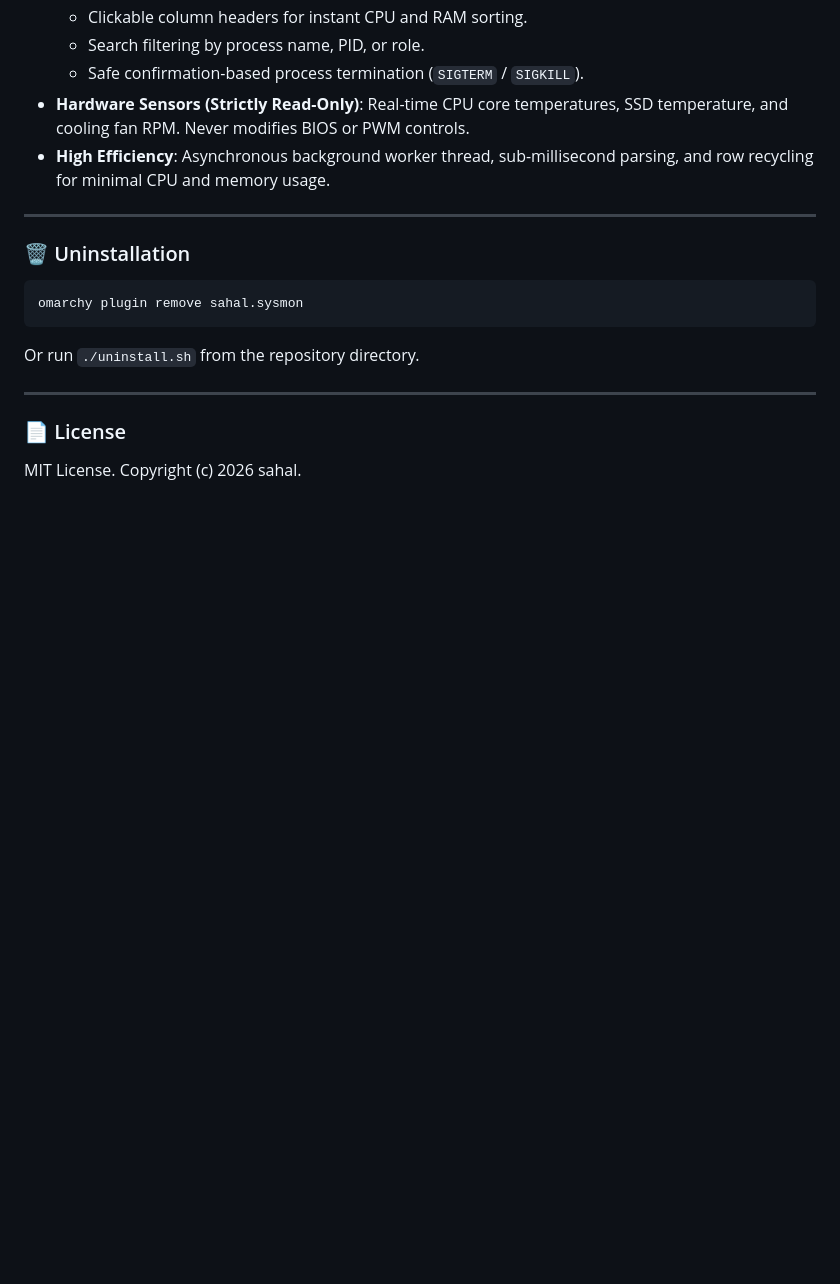
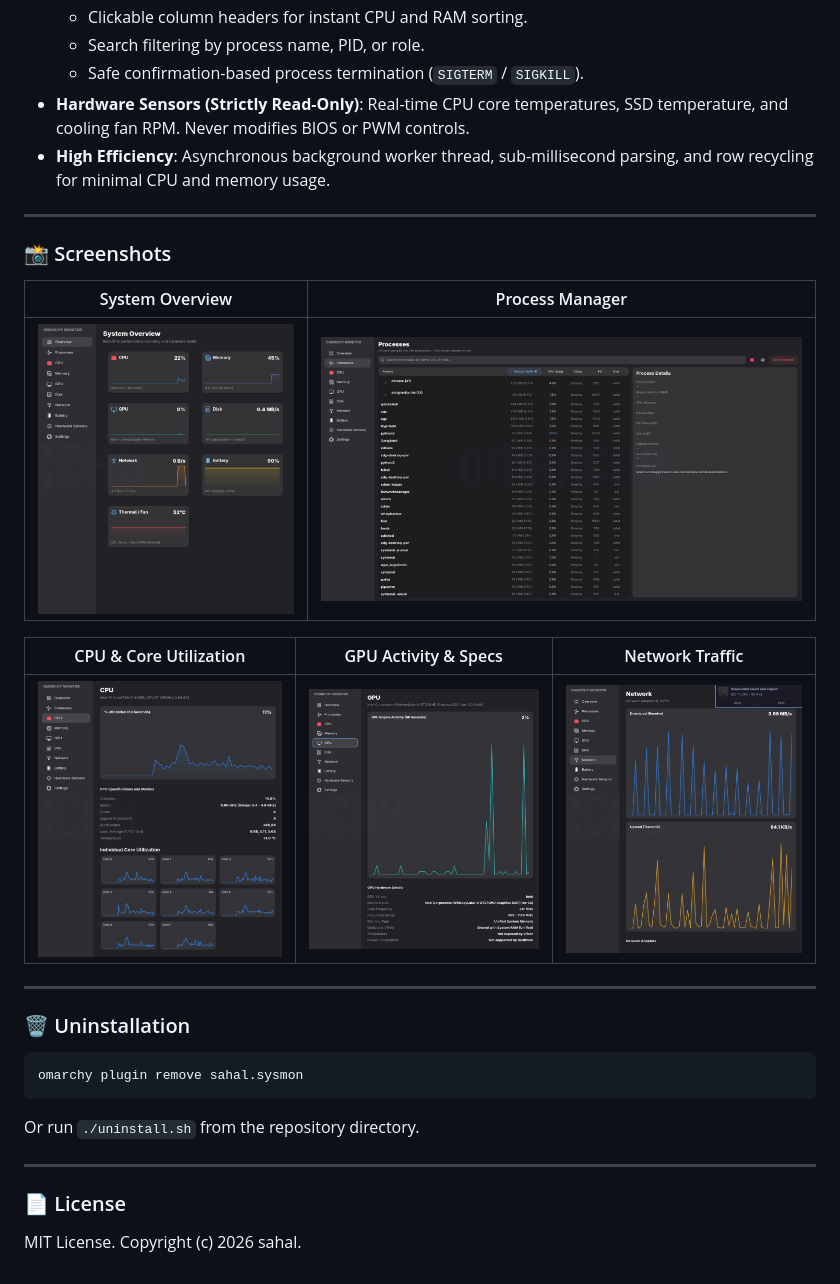
Before and after one commit to sahal9229/Omarchy_system_monitor, a Markdown page: README.md, the part around the change. Drawn GitHub-style; pictures changed too: docs/screenshots/cpu.jpg (added), docs/screenshots/gpu.jpg (added), docs/screenshots/network.jpg (added); blank space fills up the shorter version.

Commit message:
docs: add comprehensive application screenshots and set System Overview as store preview

````diff
--- a/README.md
+++ b/README.md
@@ -43,6 +43,18 @@ cd Omarchy_system_monitor
 
 ---
 
+### 📸 Screenshots
+
+| System Overview | Process Manager |
+|:---:|:---:|
+| ![Overview](docs/screenshots/overview.png) | ![Processes](docs/screenshots/processes.png) |
+
+| CPU & Core Utilization | GPU Activity & Specs | Network Traffic |
+|:---:|:---:|:---:|
+| ![CPU](docs/screenshots/cpu.jpg) | ![GPU](docs/screenshots/gpu.jpg) | ![Network](docs/screenshots/network.jpg) |
+
+---
+
 ### 🗑️ Uninstallation
 
 ```bash
````
